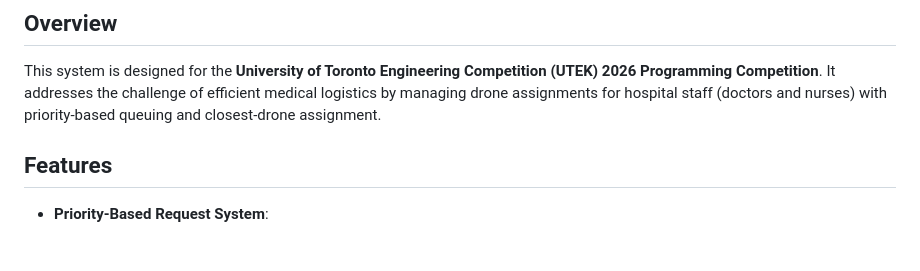
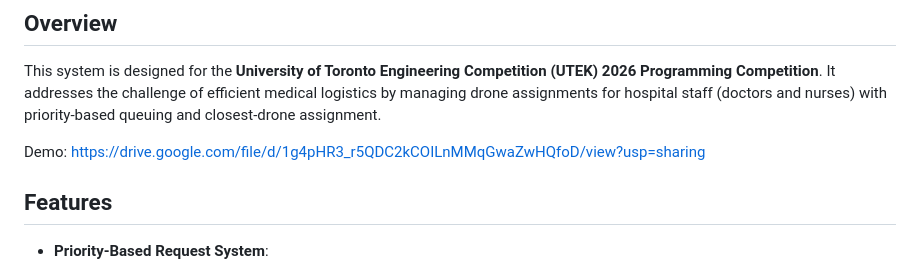
Before and after one commit to snowxzf/UTEK2026, a Markdown page: README.md, the part around the change. Rendered like a GitHub page; blank space fills up the shorter version.

Commit message:
Add demo link to README
Added demo link for the UTEK 2026 Programming Competition project.

```diff
--- a/README.md
+++ b/README.md
@@ -5,6 +5,8 @@ A backend system for managing drone assignments in a hospital environment, imple
 ## Overview
 
 This system is designed for the **University of Toronto Engineering Competition (UTEK) 2026 Programming Competition**. It addresses the challenge of efficient medical logistics by managing drone assignments for hospital staff (doctors and nurses) with priority-based queuing and closest-drone assignment.
+
+Demo: https://drive.google.com/file/d/1g4pHR3_r5QDC2kCOILnMMqGwaZwHQfoD/view?usp=sharing
 
 ## Features
 
```
